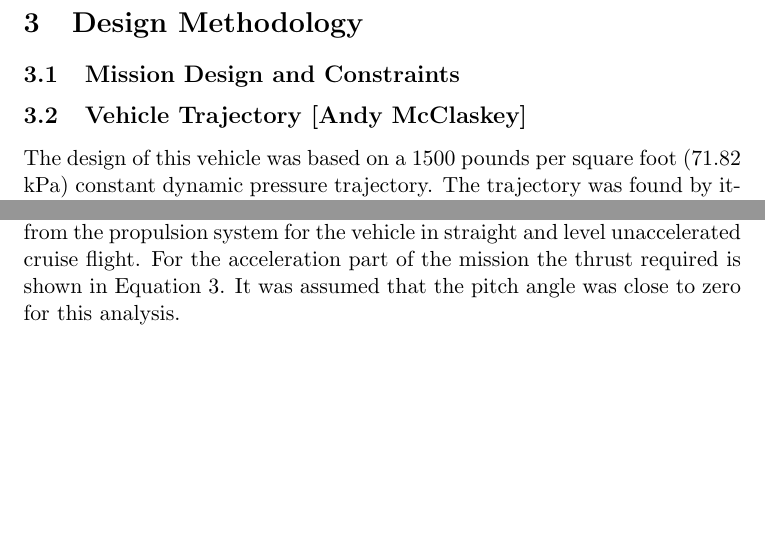
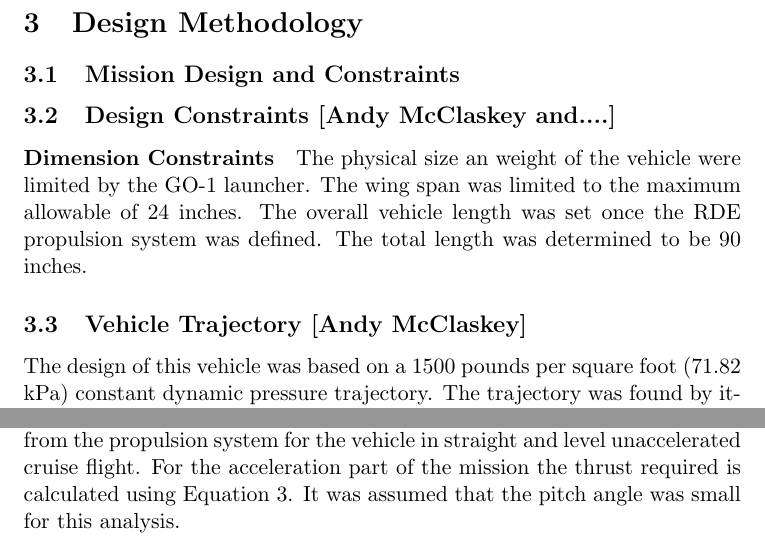
Before and after one commit to simple-all/537RDE, a LaTeX document (paper/main.tex, which reads paper/aeroPerformance.tex, paper/design.tex, paper/designcontraints.tex): two parts of pages 4 and 6 of 21, joined at a grey line, cut so that both start at the same text, the shorter picture padded with empty space. Compiled offline with pdfLaTeX.

Commit message:
Added design constraints section with physical constraints. Fixed grammatical errors in Aero Perf section

```diff
--- a/paper/aeroPerformance.tex
+++ b/paper/aeroPerformance.tex
@@ -38,7 +38,7 @@ The total drag for the vehicle is shown in Figure \ref{fig:dragVMach}.
 
 \paragraph{Thrust Required}
 The drag determined above sets the thrust required from the propulsion system for the vehicle in straight and level unaccelerated cruise flight.
-For the acceleration part of the mission the thrust required is shown in Equation \ref{eqn:thrustRequired}. It was assumed that the pitch angle was close to zero for this analysis.
+For the acceleration part of the mission the thrust required is calculated using Equation \ref{eqn:thrustRequired}. It was assumed that the pitch angle was small for this analysis.
 
 \begin{equation}
 \label{eqn:thrustRequired}
--- a/paper/design.tex
+++ b/paper/design.tex
@@ -1,7 +1,8 @@
 \section{Design Methodology}
 
 \subsection{Mission Design and Constraints}
-
+% Design Constraints
+\input{designcontraints.tex}
 % Vehicle trajectory
 \input{vehicleTraj.tex}
 % Aerodynamic Performance
--- /dev/null
+++ b/paper/designcontraints.tex
@@ -0,0 +1,2 @@
+\subsection{Design Constraints [Andy McClaskey and....]}
+\paragraph{Dimension Constraints}The physical size an weight of the vehicle were limited by the GO-1 launcher. The wing span was limited to the maximum allowable of 24 inches. The overall vehicle length was set once the RDE propulsion system was defined. The total length was determined to be 90 inches.
```
Also changed, not shown: paper/aeroPerformance.tex (2 more changed lines).
